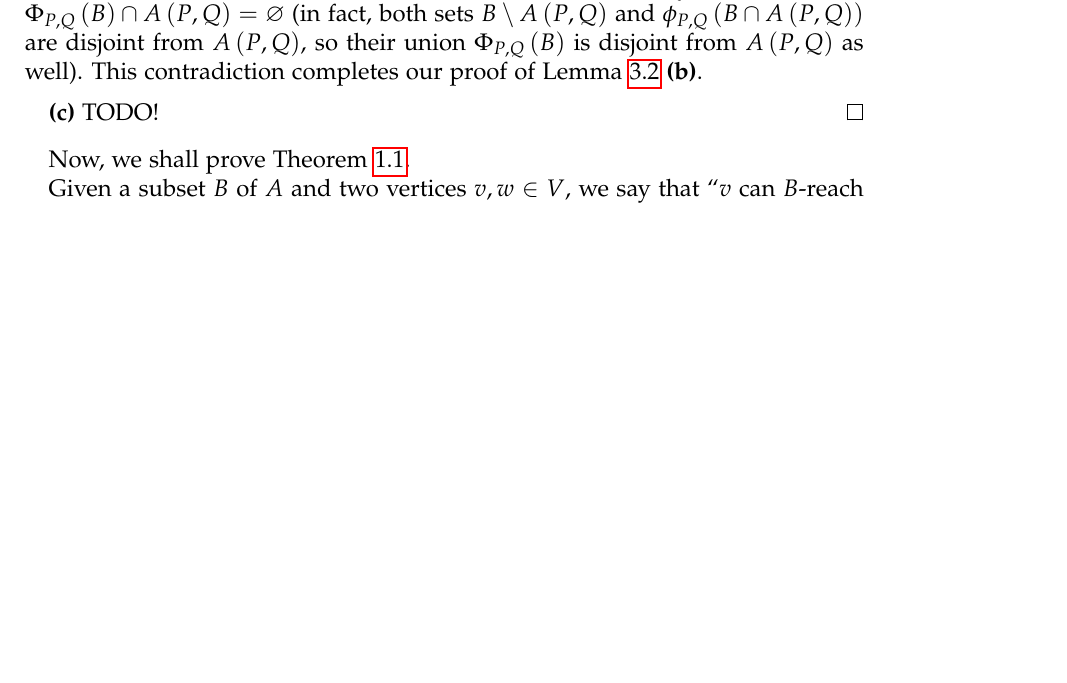
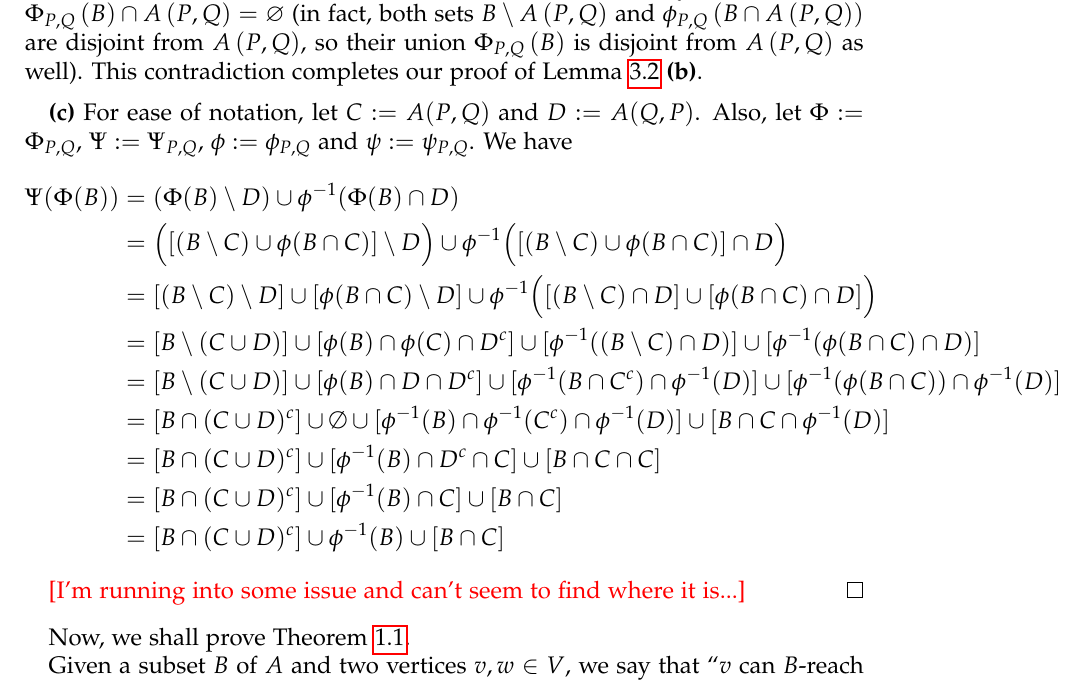
Before and after one commit to darijgr/balgamma, a LaTeX paper (balg2.tex): part of page 6 of 9 before the commit and part of page 6 of 10 after it, cut so that both start at the same text, the shorter picture padded with empty space. Compiled offline with pdfLaTeX.

Commit message:
Update balg2.tex

```diff
--- a/balg2.tex
+++ b/balg2.tex
@@ -524,7 +524,19 @@ from $A\left(  P,Q\right)  $, so their union $\Phi_{P,Q}\left(  B\right)  $ is
 disjoint from $A\left(  P,Q\right)  $ as well). This contradiction completes
 our proof of Lemma \ref{lem.realignment-acyc} \textbf{(b)}. \medskip
 
-\textbf{(c)} TODO!
+\textbf{(c)} For ease of notation, let $C := A(P,Q)$ and $D := A(Q,P)$. Also, let $\Phi := \Phi_{P,Q}$, $\Psi := \Psi_{P,Q}$, $\phi := \phi_{P,Q}$ and $\psi := \psi_{P,Q}$. We have \begin{align*}
+    \Psi(\Phi(B)) &= (\Phi(B) \setminus D) \cup \phi^{-1}(\Phi(B) \cap D) \\
+    &= \Big([(B \setminus C) \cup \phi(B \cap C)] \setminus D \Big) \cup \phi^{-1}\Big([(B \setminus C) \cup \phi(B \cap C)] \cap D \Big) \\
+    &= [(B \setminus C) \setminus D] \cup [\phi(B \cap C) \setminus D] \cup \phi^{-1}\Big([(B \setminus C) \cap D] \cup [\phi(B \cap C) \cap D] \Big) \\
+    &= [B \setminus (C \cup D) ] \cup [\phi(B) \cap \phi(C) \cap D^c] \cup [\phi^{-1}((B \setminus C) \cap D)] \cup [\phi^{-1}(\phi(B \cap C) \cap D)] \\
+    &= [B \setminus (C \cup D)] \cup [\phi(B) \cap D \cap D^c] \cup [\phi^{-1}(B \cap C^c) \cap \phi^{-1}(D)] \cup [\phi^{-1}(\phi(B \cap C)) \cap \phi^{-1}(D)] \\
+    &= [B \cap (C \cup D)^c] \cup \emptyset \cup [\phi^{-1}(B) \cap \phi^{-1}(C^c) \cap \phi^{-1}(D)] \cup [B \cap C \cap \phi^{-1}(D)] \\
+    &= [B \cap (C \cup D)^c] \cup [\phi^{-1}(B) \cap D^c \cap C] \cup [B \cap C \cap C] \\
+    &= [B \cap (C \cup D)^c] \cup [\phi^{-1}(B) \cap C] \cup [B \cap C] \\
+    &= [B \cap (C \cup D)^c] \cup \phi^{-1}(B) \cup [B \cap C]
+\end{align*}
+
+\textcolor{red}{[I'm running into some issue and can't seem to find where it is...]}
 \end{proof}
 
 Now, we shall prove Theorem \ref{thm.balgamma}.
```
